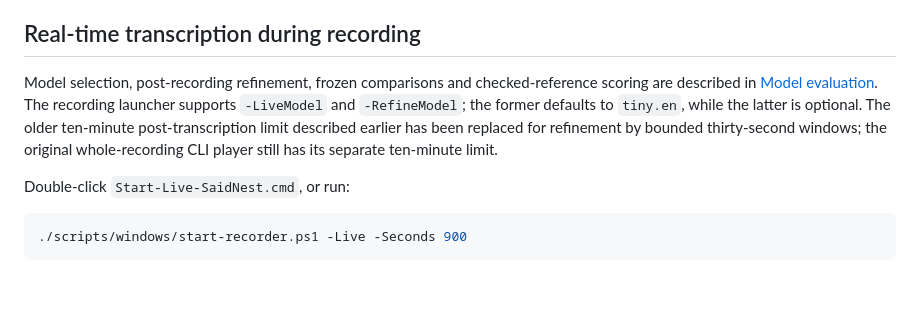
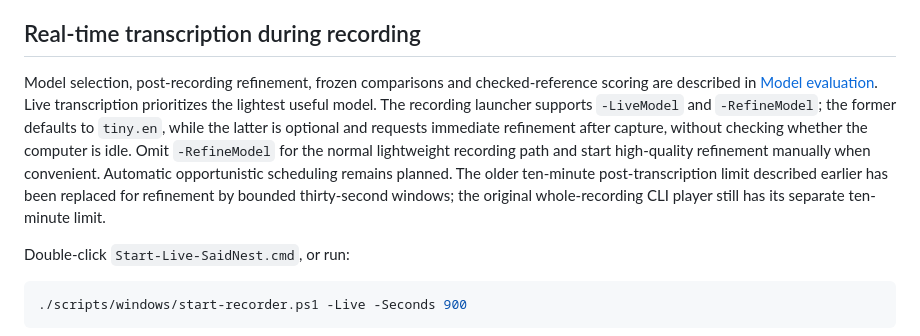
Before and after one commit to Flappyware/saidnest, a Markdown page: docs/WINDOWS_PROTOTYPE.md, the part around the change. Drawn GitHub-style; blank space fills up the shorter version.

```diff
--- a/docs/WINDOWS_PROTOTYPE.md
+++ b/docs/WINDOWS_PROTOTYPE.md
@@ -106,7 +106,7 @@ The `integration-test` command uses synthetic PCM and fictional text to verify p
 
 ## Real-time transcription during recording
 
-Model selection, post-recording refinement, frozen comparisons and checked-reference scoring are described in [Model evaluation](MODEL_EVALUATION.md). The recording launcher supports `-LiveModel` and `-RefineModel`; the former defaults to `tiny.en`, while the latter is optional. The older ten-minute post-transcription limit described earlier has been replaced for refinement by bounded thirty-second windows; the original whole-recording CLI player still has its separate ten-minute limit.
+Model selection, post-recording refinement, frozen comparisons and checked-reference scoring are described in [Model evaluation](MODEL_EVALUATION.md). Live transcription prioritizes the lightest useful model. The recording launcher supports `-LiveModel` and `-RefineModel`; the former defaults to `tiny.en`, while the latter is optional and requests immediate refinement after capture, without checking whether the computer is idle. Omit `-RefineModel` for the normal lightweight recording path and start high-quality refinement manually when convenient. Automatic opportunistic scheduling remains planned. The older ten-minute post-transcription limit described earlier has been replaced for refinement by bounded thirty-second windows; the original whole-recording CLI player still has its separate ten-minute limit.
 
 Double-click `Start-Live-SaidNest.cmd`, or run:
 
```
Also changed, not shown: docs/MODEL_EVALUATION.md (+12 -2 lines), docs/ROADMAP.md (+3 -1 lines).
